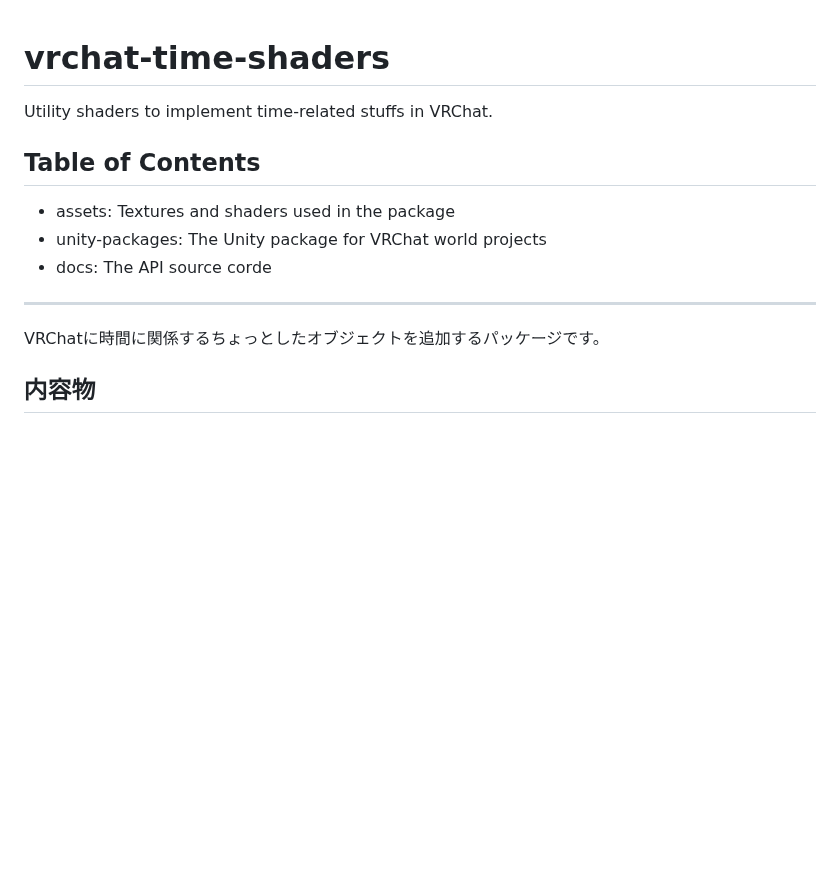
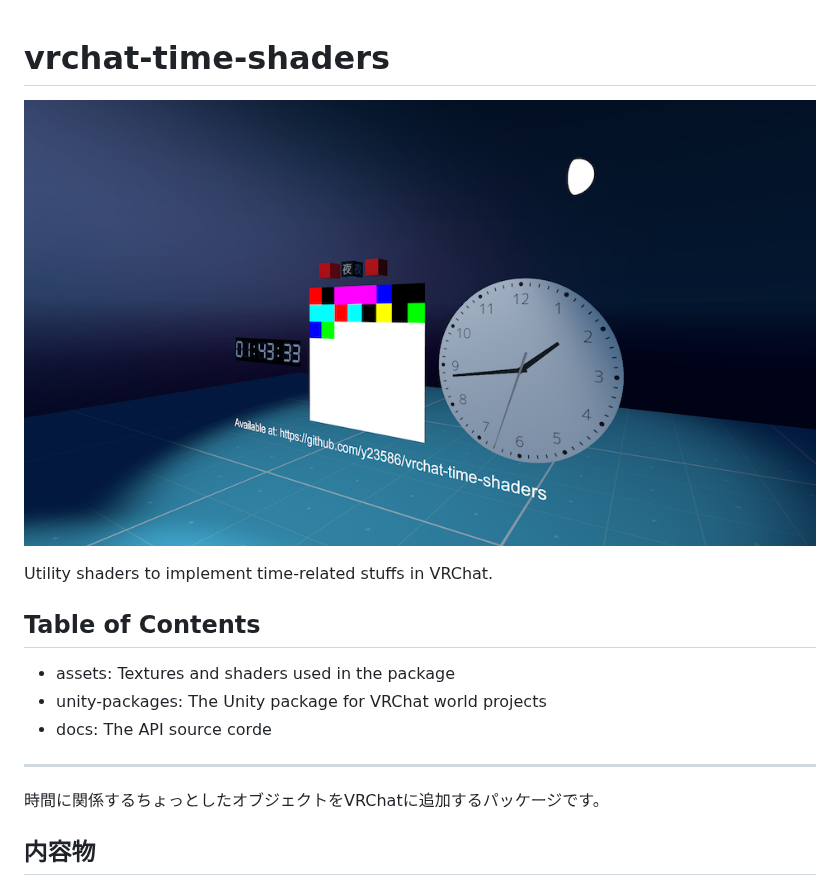
Before and after one commit to y23586/vrchat-time-shaders, a Markdown page: README.md, the part around the change. Drawn GitHub-style; pictures changed too: preview.png (added); blank space fills up the shorter version.

Commit message:
add a preview image

```diff
--- a/README.md
+++ b/README.md
@@ -1,4 +1,6 @@
 # vrchat-time-shaders
+![](preview.png)
+
 Utility shaders to implement time-related stuffs in VRChat.
 
 ## Table of Contents
@@ -8,7 +10,7 @@ Utility shaders to implement time-related stuffs in VRChat.
 
 ---
 
-VRChatに時間に関係するちょっとしたオブジェクトを追加するパッケージです。
+時間に関係するちょっとしたオブジェクトをVRChatに追加するパッケージです。
 
 ## 内容物
 - assets: パッケージ内で使用されているテクスチャ・シェーダ
```
